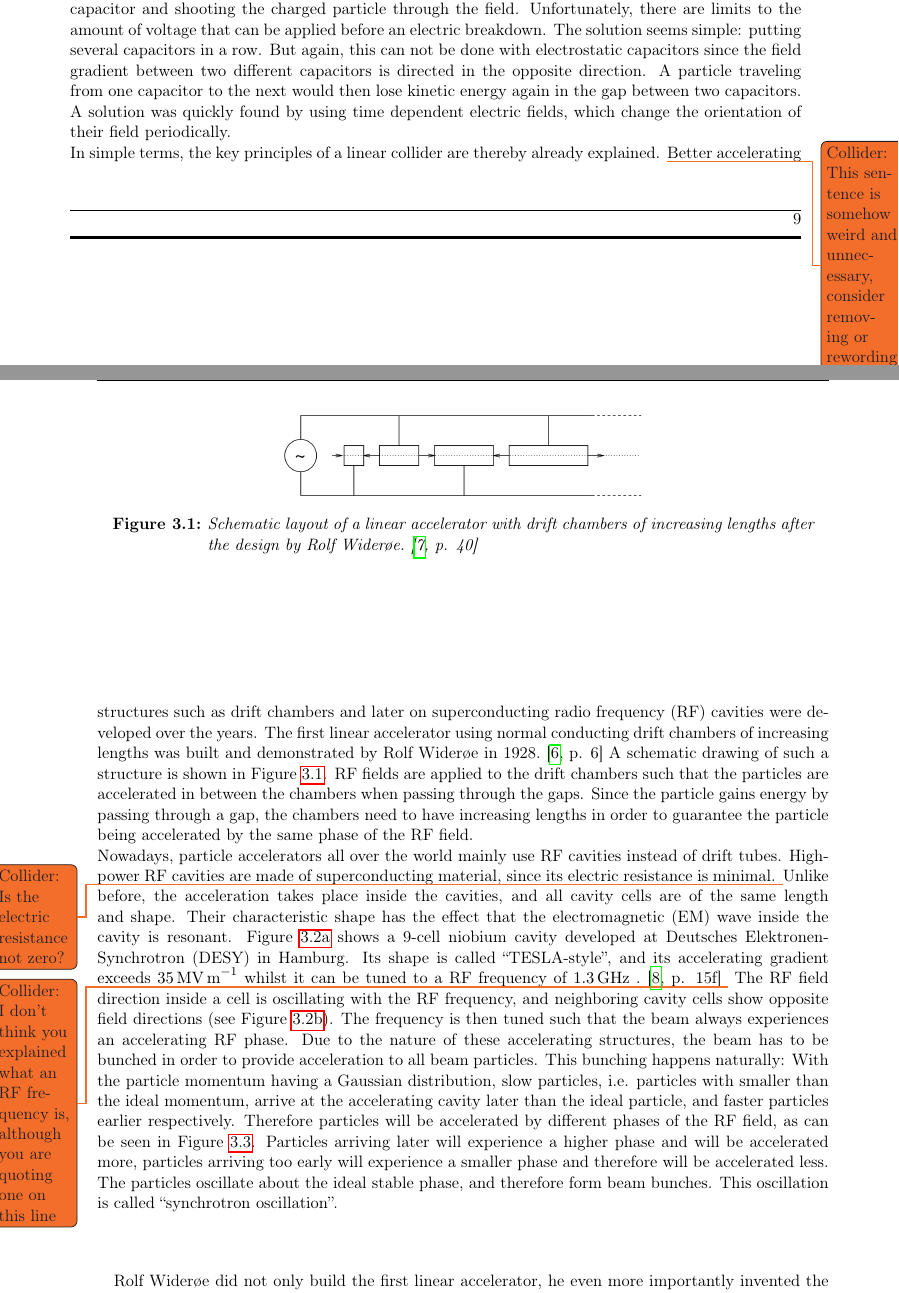
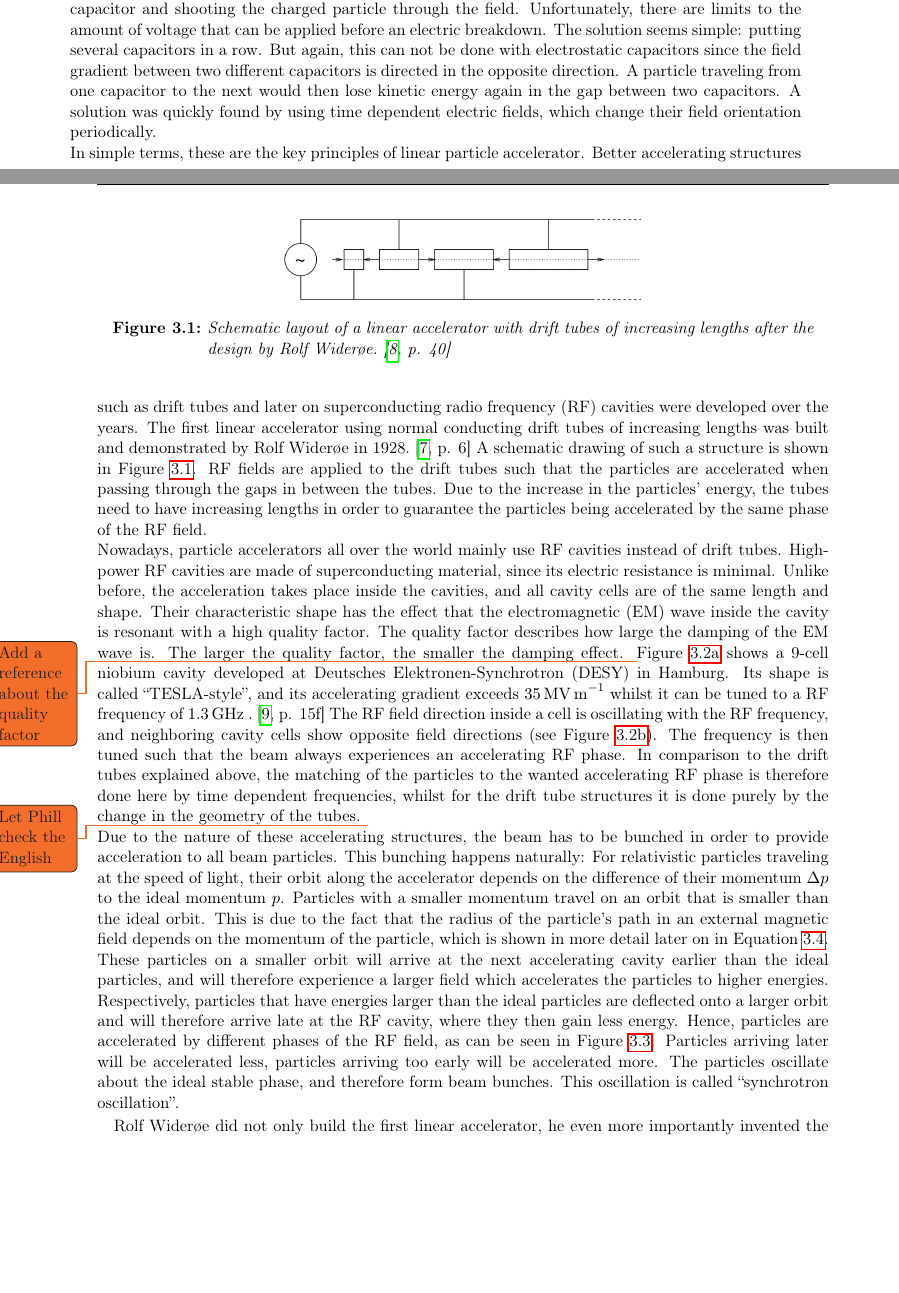
Before and after one commit to Schuea/PhD, a LaTeX thesis (thesis/main.tex, which reads thesis/Chapters/LinearColliderPhysics.tex): two parts of pages 15 and 16 of 82, joined at a grey line, cut so that both start at the same text, the shorter picture padded with empty space. Compiled offline with pdfLaTeX; an older LaTeX class or package is replaced by its successor.

Commit message:
Fixing paragraph about phase focusing

```diff
--- a/thesis/Chapters/LinearColliderPhysics.tex
+++ b/thesis/Chapters/LinearColliderPhysics.tex
@@ -28,29 +28,29 @@ Unfortunately, there are limits to the amount of voltage that can be applied bef
 The solution seems simple: putting several capacitors in a row.
 But again, this can not be done with electrostatic capacitors since the field gradient between two different capacitors is directed in the opposite direction.
 A particle traveling from one capacitor to the next would then lose kinetic energy again in the gap between two capacitors.
-A solution was quickly found by using time dependent electric fields, which change the orientation of their field periodically.\\
-In simple terms, the key principles of a linear collider are thereby already explained.
-\todo{Collider: This sentence is somehow weird and unnecessary, consider removing or rewording it}
-Better accelerating structures such as drift chambers and later on superconducting radio frequency (RF) cavities were developed over the years.
-The first linear accelerator using normal conducting drift chambers of increasing lengths was built and demonstrated by Rolf Wider\o e in 1928.~\cite[p. 6]{Wilson}
+A solution was quickly found by using time dependent electric fields, which change their field  orientation periodically.\\
+In simple terms, these are the key principles of linear particle accelerator.
+Better accelerating structures such as drift tubes and later on superconducting radio frequency (RF) cavities were developed over the years.
+The first linear accelerator using normal conducting drift tubes of increasing lengths was built and demonstrated by Rolf Wider\o e in 1928.~\cite[p. 6]{Wilson}
 A schematic drawing of such a structure is shown in Figure~\ref{fig:Wideroe_Linac}.
-RF fields are applied to the drift chambers such that the particles are accelerated in between the chambers when passing through the gaps.
-Since the particle gains energy by passing through a gap, the chambers need to have increasing lengths in order to guarantee the particle being accelerated by the same phase of the RF field.
+RF fields are applied to the drift tubes such that the particles are accelerated when passing through the gaps in between the tubes.
+Due to the increase in the particles' energy, the tubes need to have increasing lengths in order to guarantee the particles being accelerated by the same phase of the RF field.
 \begin{figure}
 \centering
 \includegraphics[width=0.5\textwidth]{Figures/Wideroe_Linac.png}
-\caption[Schematic layout of a Wider\o e linac]{Schematic layout of a linear accelerator with drift chambers of increasing lengths after the design by Rolf Wider\o e.~\cite[p. 40]{Hinterberger}}
+\caption[Schematic layout of a Wider\o e linac]{Schematic layout of a linear accelerator with drift tubes of increasing lengths after the design by Rolf Wider\o e.~\cite[p. 40]{Hinterberger}}
 \label{fig:Wideroe_Linac}
 \end{figure}
 \\
 Nowadays, particle accelerators all over the world mainly use RF cavities instead of drift tubes.
 High-power RF cavities are made of superconducting material, since its electric resistance is minimal.
-\todo{Collider: Is the electric resistance not zero?}
 Unlike before, the acceleration takes place inside the cavities, and all cavity cells are of the same length and shape.
-Their characteristic shape has the effect that the electromagnetic (EM) wave inside the cavity is resonant.
+Their characteristic shape has the effect that the electromagnetic (EM) wave inside the cavity is resonant with a high quality factor.
+The quality factor describes how large the damping of the EM wave is.
+The larger the quality factor, the smaller the damping effect.
+\todo{Add a reference about the quality factor}
 Figure~\ref{fig:Tesla_Cavity} shows a 9-cell niobium cavity developed at Deutsches Elektronen-Synchrotron (DESY) in Hamburg.
 Its shape is called ``TESLA-style'', and its accelerating gradient exceeds \SI{35}{\mega\volt\per\meter} whilst it can be tuned to a RF frequency of \SI{1.3}{\giga\hertz} .~\cite[p. 15f]{TDR31}
-\todo{Collider: I don't think you explained what an RF frequency is, although you are quoting one on this line}
 \begin{figure}
 \begin{subfigure}[b]{0.49\textwidth}
 \centering
@@ -69,11 +69,18 @@ Its shape is called ``TESLA-style'', and its accelerating gradient exceeds \SI{3
 \end{figure}
 The RF field direction inside a cell is oscillating with the RF frequency, and neighboring cavity cells show opposite field directions (see Figure~\ref{fig:Cavity}).
 The frequency is then tuned such that the beam always experiences an accelerating RF phase.
+In comparison to the drift tubes explained above, the matching of the particles to the wanted accelerating RF phase is therefore done here by time dependent frequencies, whilst for the drift tube structures it is done purely by the change in the geometry of the tubes.
+\todo{Let Phill check the English}
+\\
 Due to the nature of these accelerating structures, the beam has to be bunched in order to provide acceleration to all beam particles.
 This bunching happens naturally:
-With the particle momentum having a Gaussian distribution, slow particles, i.e. particles with smaller than the ideal momentum, arrive at the accelerating cavity later than the ideal particle, and faster particles earlier respectively.
-Therefore particles will be accelerated by different phases of the RF field, as can be seen in Figure~\ref{fig:RFPhase}.
-Particles arriving later will experience a higher phase and will be accelerated more, particles arriving too early will experience a smaller phase and therefore will be accelerated less.
+For relativistic particles traveling at the speed of light, their orbit along the accelerator depends on the difference of their momentum $\Delta p$ to the ideal momentum $p$.
+Particles with a smaller momentum travel on an orbit that is smaller than the ideal orbit.
+This is due to the fact that the radius of the particle's path in an external magnetic field depends on the momentum of the particle, which is shown in more detail later on in Equation~\ref{eq:MagField_Radius}.
+These particles on a smaller orbit will arrive at the next accelerating cavity earlier than the ideal particles, and will therefore experience a larger field which accelerates the particles to higher energies.
+Respectively, particles that have energies larger than the ideal particles are deflected onto a larger orbit and will therefore arrive late at the RF cavity, where they then gain less energy.
+Hence, particles are accelerated by different phases of the RF field, as can be seen in Figure~\ref{fig:RFPhase}.
+Particles arriving later will be accelerated less, particles arriving too early will be accelerated more.
 The particles oscillate about the ideal stable phase, and therefore form beam bunches.
 This oscillation is called ``synchrotron oscillation''.
 \begin{figure}
@@ -84,3 +96,6 @@ Particles with a smaller momentum ($\Delta$p/p $<$ 0) will arrive later than the
+Particles with a smaller momentum ($\Delta p/p < 0$) travel on a shorter orbit, and will arrive earlier than the ideal particles.
+These particles will therefore be accelerated more, whilst particles with larger momentum will be accelerated less respectively.
+Illustrations based on~\cite{Anke}}
 \label{fig:RFPhase}
 \end{figure}
 %To still guarantee the particle to be accelerated by the same RF phase, the RF frequency is varied over the length of the linear collider.
```
Also changed, not shown: thesis/Chapters/LinearColliderPhysics.tex (17 more changed lines).
